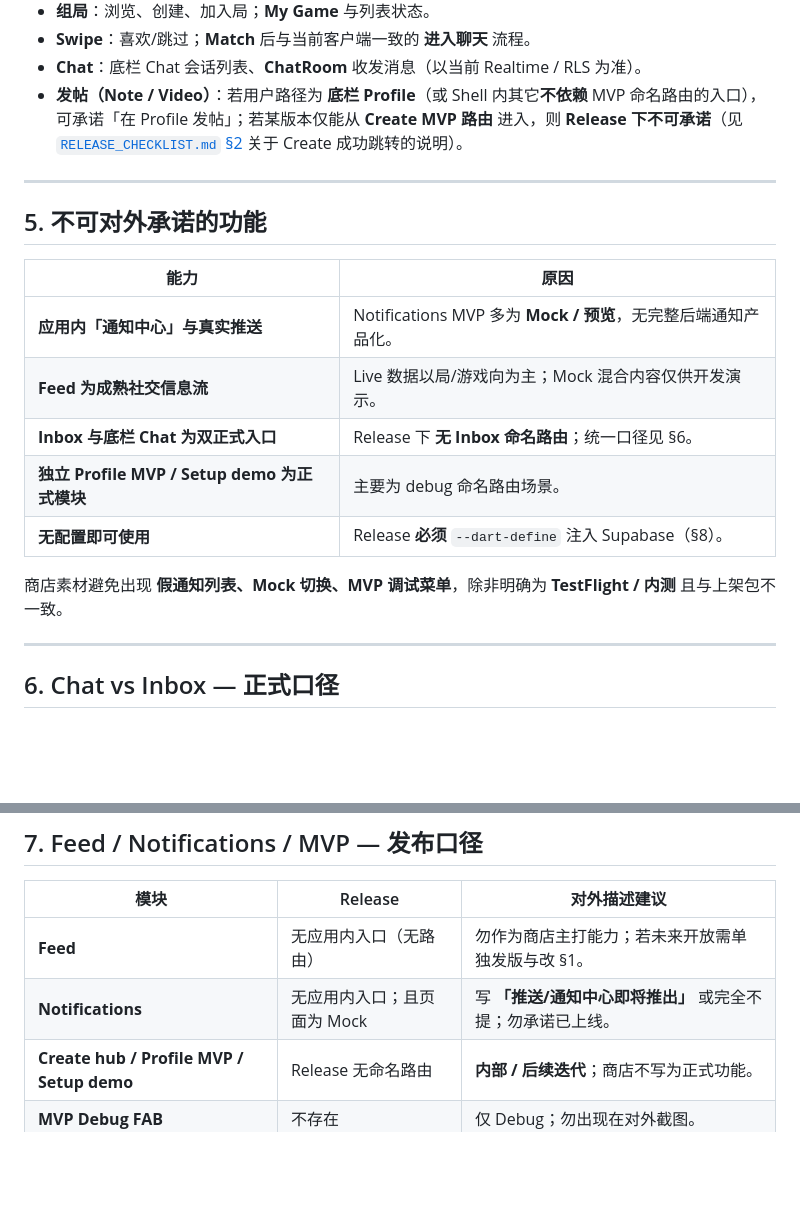
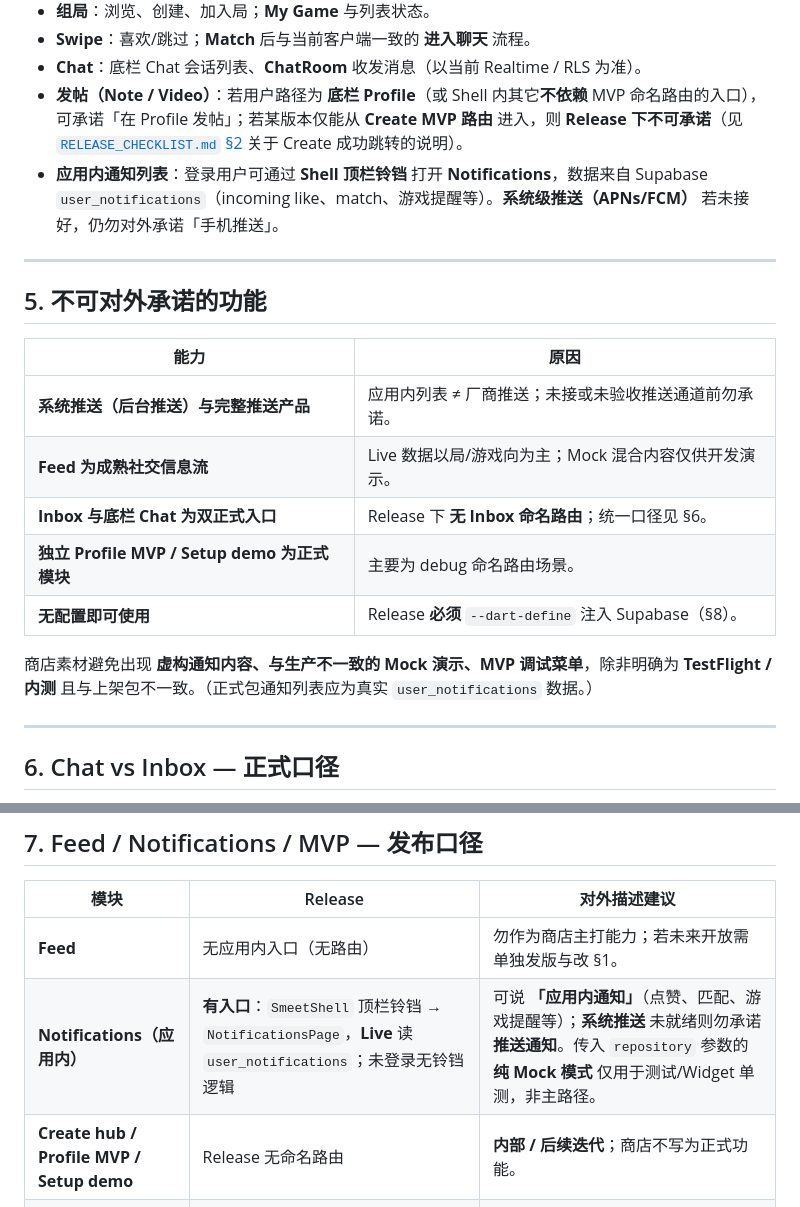
Before and after one commit to Ireneshumm/smeet_app, a Markdown page: docs/RELEASE_AND_GREY_SCOPE.md, 2 parts joined by grey strips. Drawn GitHub-style; blank space fills up the shorter version.

```diff
--- a/docs/RELEASE_AND_GREY_SCOPE.md
+++ b/docs/RELEASE_AND_GREY_SCOPE.md
@@ -67,6 +70,7 @@
 - **Swipe**：喜欢/跳过；**Match** 后与当前客户端一致的 **进入聊天** 流程。
 - **Chat**：底栏 Chat 会话列表、**ChatRoom** 收发消息（以当前 Realtime / RLS 为准）。
 - **发帖（Note / Video）**：若用户路径为 **底栏 Profile**（或 Shell 内其它**不依赖** MVP 命名路由的入口），可承诺「在 Profile 发帖」；若某版本仅能从 **Create MVP 路由** 进入，则 **Release 下不可承诺**（见 [`RELEASE_CHECKLIST.md` §2](./RELEASE_CHECKLIST.md) 关于 Create 成功跳转的说明）。
+- **应用内通知列表**：登录用户可通过 **Shell 顶栏铃铛** 打开 **Notifications**，数据来自 Supabase `user_notifications`（incoming like、match、游戏提醒等）。**系统级推送（APNs/FCM）** 若未接好，仍勿对外承诺「手机推送」。
 
 ---
 
@@ -74,13 +78,13 @@
 
 | 能力 | 原因 |
 |------|------|
-| **应用内「通知中心」与真实推送** | Notifications MVP 多为 **Mock / 预览**，无完整后端通知产品化。 |
+| **系统推送（后台推送）与完整推送产品** | 应用内列表 ≠ 厂商推送；未接或未验收推送通道前勿承诺。 |
 | **Feed 为成熟社交信息流** | Live 数据以局/游戏向为主；Mock 混合内容仅供开发演示。 |
 | **Inbox 与底栏 Chat 为双正式入口** | Release 下 **无 Inbox 命名路由**；统一口径见 §6。 |
 | **独立 Profile MVP / Setup demo 为正式模块** | 主要为 debug 命名路由场景。 |
 | **无配置即可使用** | Release **必须** `--dart-define` 注入 Supabase（§8）。 |
 
-商店素材避免出现 **假通知列表、Mock 切换、MVP 调试菜单**，除非明确为 **TestFlight / 内测** 且与上架包不一致。
+商店素材避免出现 **虚构通知内容、与生产不一致的 Mock 演示、MVP 调试菜单**，除非明确为 **TestFlight / 内测** 且与上架包不一致。（正式包通知列表应为真实 `user_notifications` 数据。）
 
 ---
 
@@ -99,7 +103,7 @@
 | 模块 | Release | 对外描述建议 |
 |------|---------|----------------|
 | **Feed** | 无应用内入口（无路由） | 勿作为商店主打能力；若未来开放需单独发版与改 §1。 |
-| **Notifications** | 无应用内入口；且页面为 Mock | 写 **「推送/通知中心即将推出」** 或完全不提；勿承诺已上线。 |
+| **Notifications（应用内）** | **有入口**：`SmeetShell` 顶栏铃铛 → `NotificationsPage`，**Live** 读 `user_notifications`；未登录无铃铛逻辑 | 可说 **「应用内通知」**（点赞、匹配、游戏提醒等）；**系统推送** 未就绪则勿承诺 **推送通知**。传入 `repository` 参数的 **纯 Mock 模式** 仅用于测试/Widget 单测，非主路径。 |
 | **Create hub / Profile MVP / Setup demo** | Release 无命名路由 | **内部 / 后续迭代**；商店不写为正式功能。 |
 | **MVP Debug FAB** | 不存在 | 仅 Debug；勿出现在对外截图。 |
 
```
Also changed, not shown: other parts of docs/RELEASE_AND_GREY_SCOPE.md (+8 -5 lines), docs/RETENTION_HANDTEST_SCRIPT.md (added, +287 -0 lines), docs/SUPABASE_RETENTION_HANDTEST.md (added, +209 -0 lines).
